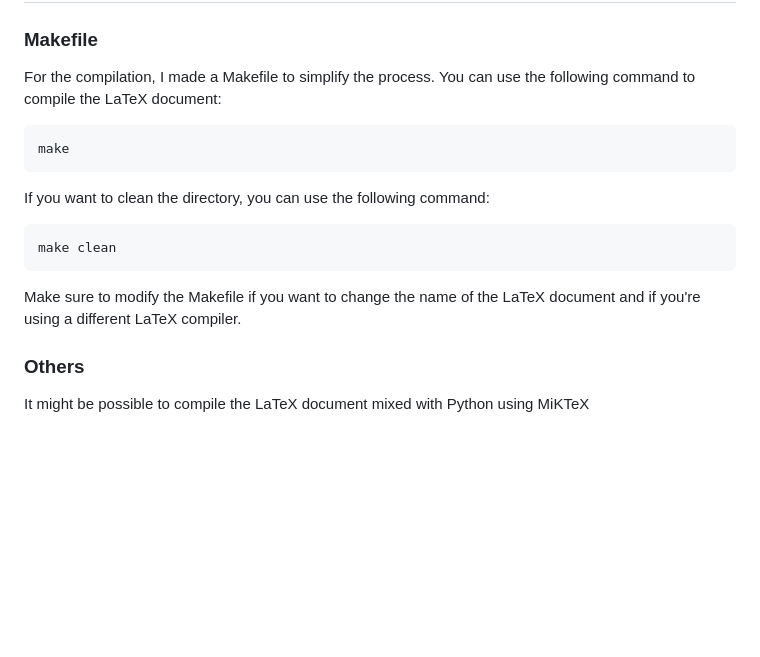
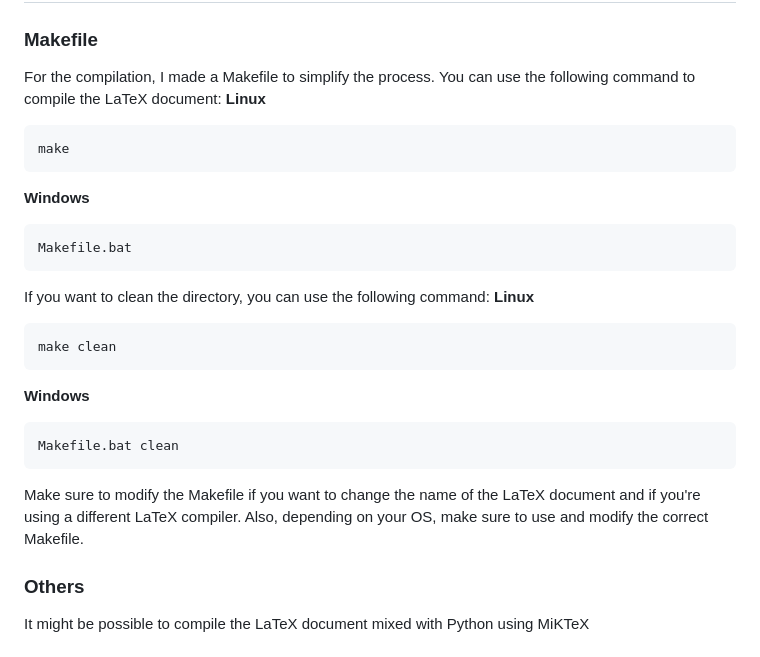
Before and after one commit to DavidPlnmr/LaTeX-PythonTeX, a Markdown page: README.md, the part around the change. Rendered like a GitHub page; blank space fills up the shorter version.

````diff
--- a/README.md
+++ b/README.md
@@ -96,15 +96,25 @@ You can also add options to the command, such as the width of the plot:
 ## Compilation
 ### Makefile
 For the compilation, I made a Makefile to simplify the process. You can use the following command to compile the LaTeX document:
+**Linux**
 ```bash
 make
 ```
+**Windows**
+```bash
+Makefile.bat
+```
 
 If you want to clean the directory, you can use the following command:
+**Linux**
 ```bash
 make clean
 ```
+**Windows**
+```bash
+Makefile.bat clean
+```
 
-Make sure to modify the Makefile if you want to change the name of the LaTeX document and if you're using a different LaTeX compiler.
+Make sure to modify the Makefile if you want to change the name of the LaTeX document and if you're using a different LaTeX compiler. Also, depending on your OS, make sure to use and modify the correct Makefile.
 ### Others
 It might be possible to compile the LaTeX document mixed with Python using MiKTeX
````
